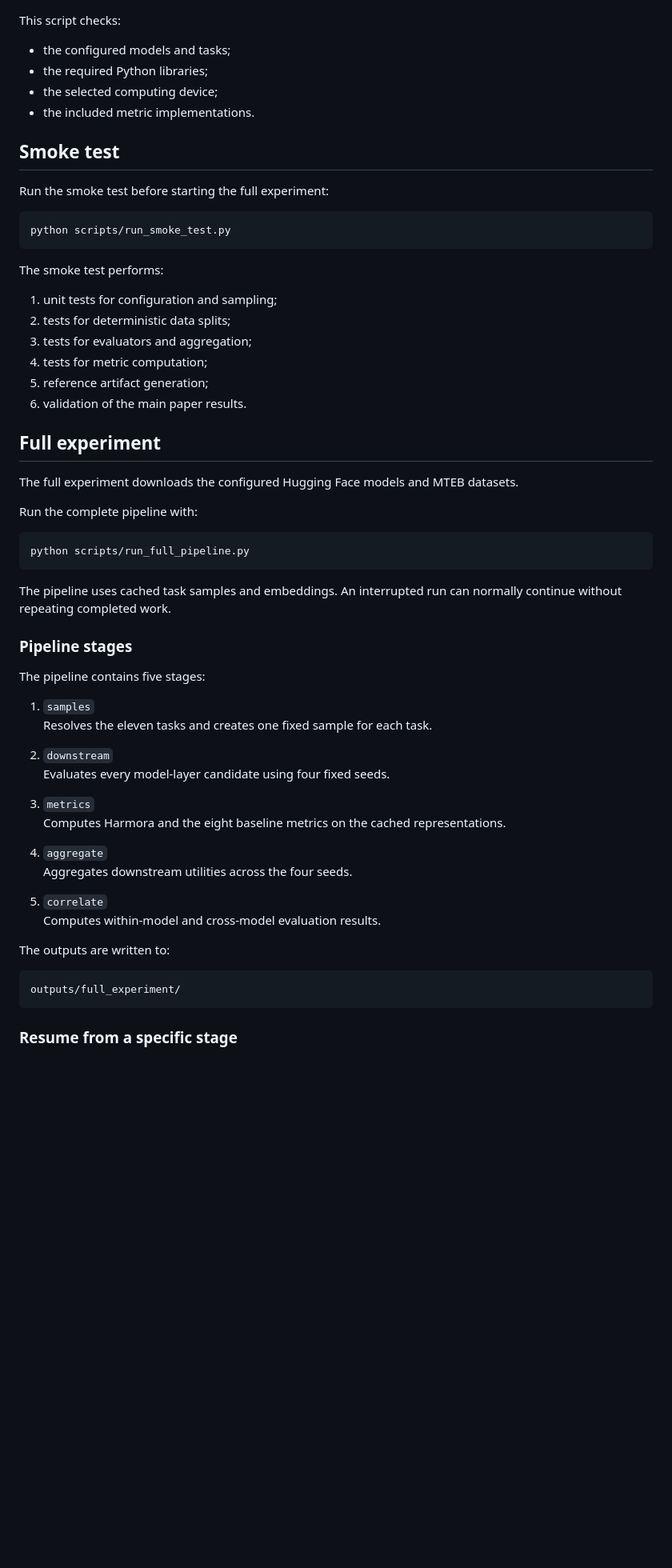
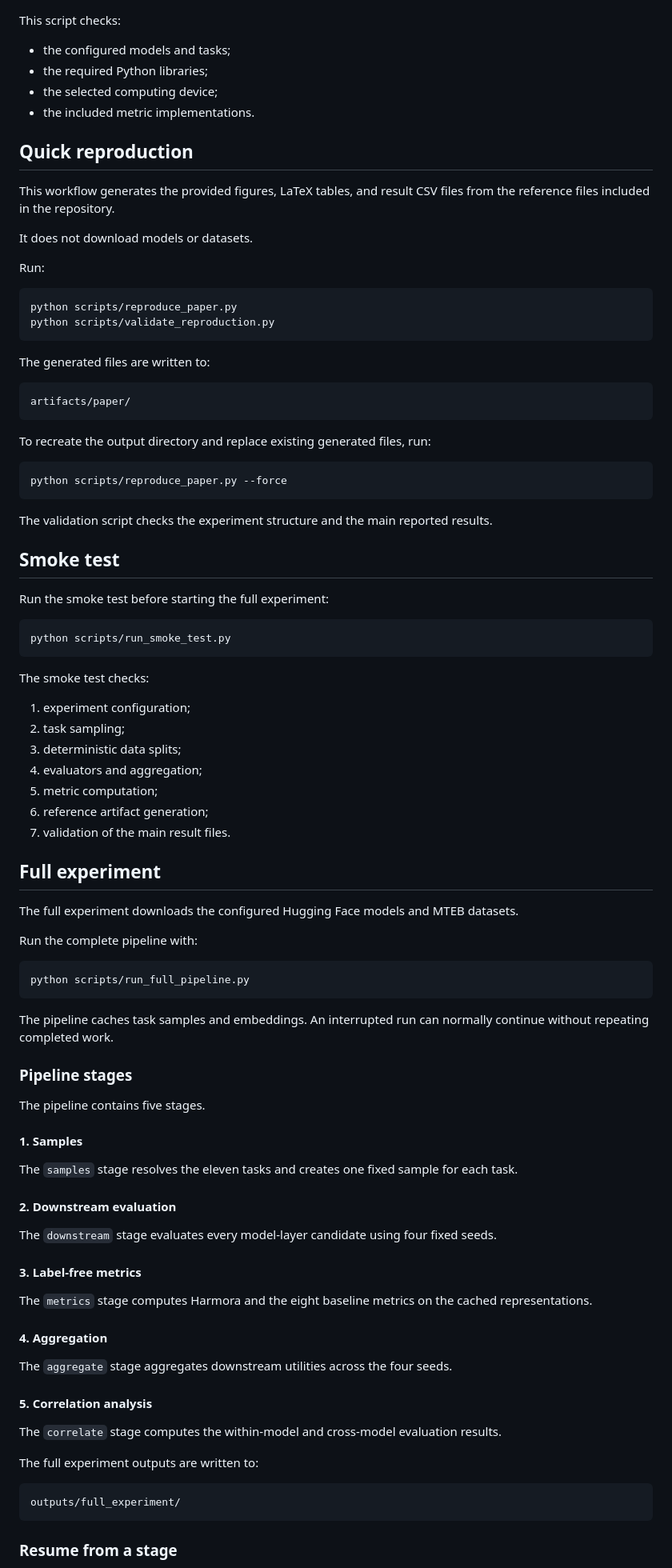
Before and after one commit to harmora-project/harmora, a Markdown page: README.md, the part around one of its changes. Shown at 80% size. Rendered like a GitHub page; blank space fills up the shorter version.

````diff
--- a/README.md
+++ b/README.md
@@ -150,6 +130,33 @@ This script checks:
 - the selected computing device;
 - the included metric implementations.
 
+## Quick reproduction
+
+This workflow generates the provided figures, LaTeX tables, and result CSV files from the reference files included in the repository.
+
+It does not download models or datasets.
+
+Run:
+
+```bash
+python scripts/reproduce_paper.py
+python scripts/validate_reproduction.py
+```
+
+The generated files are written to:
+
+```text
+artifacts/paper/
+```
+
+To recreate the output directory and replace existing generated files, run:
+
+```bash
+python scripts/reproduce_paper.py --force
+```
+
+The validation script checks the experiment structure and the main reported results.
+
 ## Smoke test
 
 Run the smoke test before starting the full experiment:
@@ -158,14 +165,15 @@ Run the smoke test before starting the full experiment:
 python scripts/run_smoke_test.py
 ```
 
-The smoke test performs:
+The smoke test checks:
 
-1. unit tests for configuration and sampling;
-2. tests for deterministic data splits;
-3. tests for evaluators and aggregation;
-4. tests for metric computation;
-5. reference artifact generation;
-6. validation of the main paper results.
+1. experiment configuration;
+2. task sampling;
+3. deterministic data splits;
+4. evaluators and aggregation;
+5. metric computation;
+6. reference artifact generation;
+7. validation of the main result files.
 
 ## Full experiment
 
@@ -177,32 +185,37 @@ Run the complete pipeline with:
 python scripts/run_full_pipeline.py
 ```
 
-The pipeline uses cached task samples and embeddings. An interrupted run can normally continue without repeating completed work.
+The pipeline caches task samples and embeddings. An interrupted run can normally continue without repeating completed work.
 
 ### Pipeline stages
 
-The pipeline contains five stages:
+The pipeline contains five stages.
 
-1. `samples`
-   Resolves the eleven tasks and creates one fixed sample for each task.
+#### 1. Samples
 
-2. `downstream`
-   Evaluates every model-layer candidate using four fixed seeds.
+The `samples` stage resolves the eleven tasks and creates one fixed sample for each task.
 
-3. `metrics`
-   Computes Harmora and the eight baseline metrics on the cached representations.
+#### 2. Downstream evaluation
 
-4. `aggregate`
-   Aggregates downstream utilities across the four seeds.
+The `downstream` stage evaluates every model-layer candidate using four fixed seeds.
 
-5. `correlate`
-   Computes within-model and cross-model evaluation results.
+#### 3. Label-free metrics
 
-The outputs are written to:
+The `metrics` stage computes Harmora and the eight baseline metrics on the cached representations.
+
+#### 4. Aggregation
+
+The `aggregate` stage aggregates downstream utilities across the four seeds.
+
+#### 5. Correlation analysis
+
+The `correlate` stage computes the within-model and cross-model evaluation results.
+
+The full experiment outputs are written to:
 
 ```text
 outputs/full_experiment/
 ```
 
-### Resume from a specific stage
+### Resume from a stage
 
````
Also changed, not shown: other parts of README.md (+41 -80 lines).
